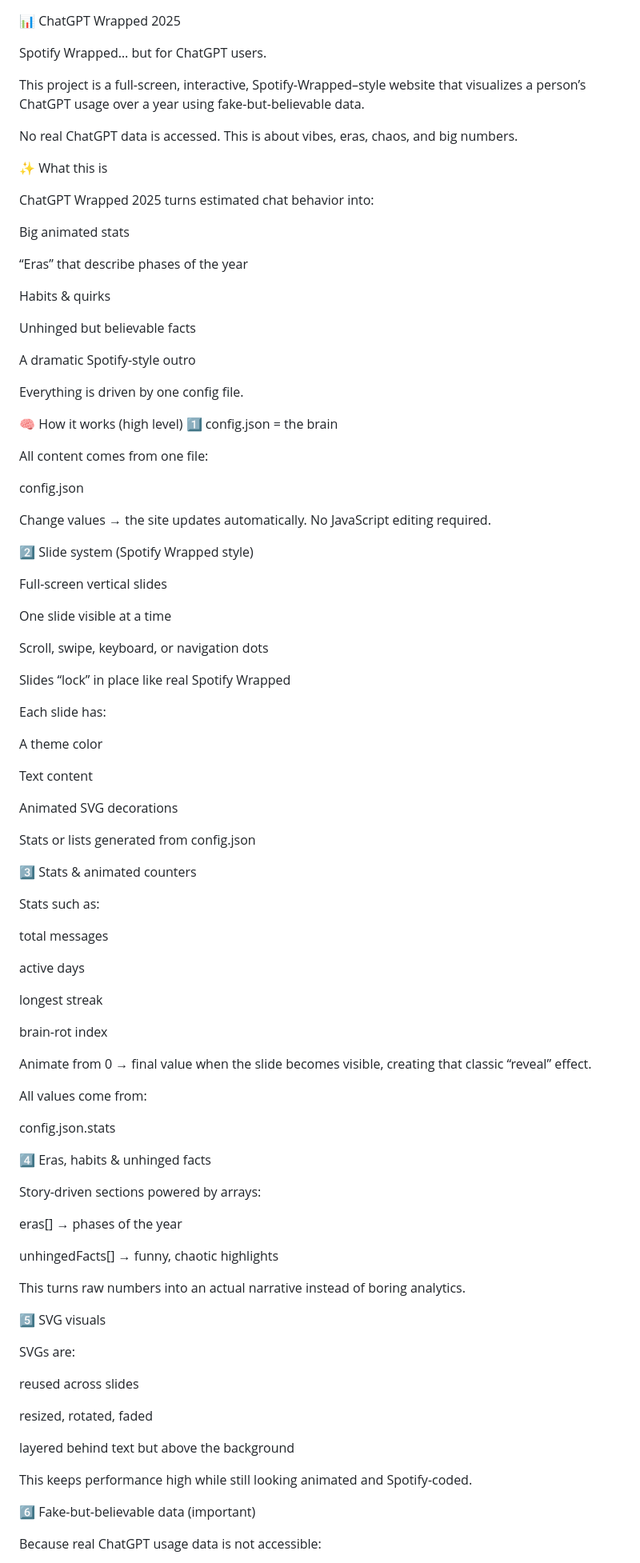
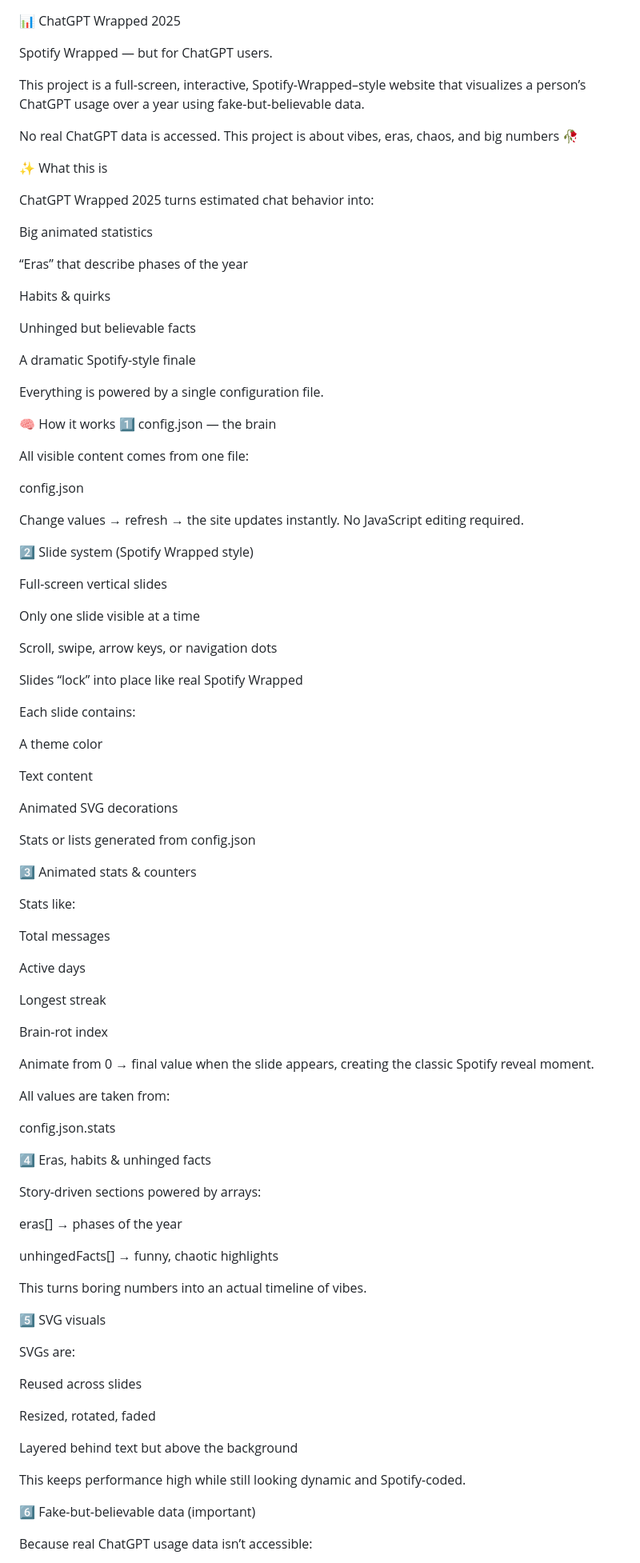
Before and after one commit to jerry856-ops/wrapped2025, a Markdown page: README.md, the part around the change printed below. Shown: that part at 80% size. Rendered like a GitHub page.

```diff
--- a/README.md
+++ b/README.md
@@ -1,17 +1,17 @@
 📊 ChatGPT Wrapped 2025
 
-Spotify Wrapped… but for ChatGPT users.
+Spotify Wrapped — but for ChatGPT users.
 
 This project is a full-screen, interactive, Spotify-Wrapped–style website that visualizes a person’s ChatGPT usage over a year using fake-but-believable data.
 
 No real ChatGPT data is accessed.
-This is about vibes, eras, chaos, and big numbers.
+This project is about vibes, eras, chaos, and big numbers 🥀
 
 ✨ What this is
 
 ChatGPT Wrapped 2025 turns estimated chat behavior into:
 
-Big animated stats
+Big animated statistics
 
 “Eras” that describe phases of the year
 
@@ -19,31 +19,31 @@ Habits & quirks
 
 Unhinged but believable facts
 
-A dramatic Spotify-style outro
+A dramatic Spotify-style finale
 
-Everything is driven by one config file.
+Everything is powered by a single configuration file.
 
-🧠 How it works (high level)
-1️⃣ config.json = the brain
+🧠 How it works
+1️⃣ config.json — the brain
 
-All content comes from one file:
+All visible content comes from one file:
 
 config.json
 
-Change values → the site updates automatically.
+Change values → refresh → the site updates instantly.
 No JavaScript editing required.
 
 2️⃣ Slide system (Spotify Wrapped style)
 
 Full-screen vertical slides
 
-One slide visible at a time
+Only one slide visible at a time
 
-Scroll, swipe, keyboard, or navigation dots
+Scroll, swipe, arrow keys, or navigation dots
 
-Slides “lock” in place like real Spotify Wrapped
+Slides “lock” into place like real Spotify Wrapped
 
-Each slide has:
+Each slide contains:
 
 A theme color
 
@@ -53,21 +53,21 @@ Animated SVG decorations
 
 Stats or lists generated from config.json
 
-3️⃣ Stats & animated counters
+3️⃣ Animated stats & counters
 
-Stats such as:
+Stats like:
 
-total messages
+Total messages
 
-active days
+Active days
 
-longest streak
+Longest streak
 
-brain-rot index
+Brain-rot index
 
-Animate from 0 → final value when the slide becomes visible, creating that classic “reveal” effect.
+Animate from 0 → final value when the slide appears, creating the classic Spotify reveal moment.
 
-All values come from:
+All values are taken from:
 
 config.json.stats
 
@@ -79,21 +79,21 @@ eras[] → phases of the year
 
 unhingedFacts[] → funny, chaotic highlights
 
-This turns raw numbers into an actual narrative instead of boring analytics.
+This turns boring numbers into an actual timeline of vibes.
 
 5️⃣ SVG visuals
 
 SVGs are:
 
-reused across slides
+Reused across slides
 
-resized, rotated, faded
+Resized, rotated, faded
 
-layered behind text but above the background
+Layered behind text but above the background
 
-This keeps performance high while still looking animated and Spotify-coded.
+This keeps performance high while still looking dynamic and Spotify-coded.
 
 6️⃣ Fake-but-believable data (important)
 
-Because real ChatGPT usage data is not accessible:
+Because real ChatGPT usage data isn’t accessible:
 
```
Also changed, not shown: other parts of README.md (+47 -39 lines).
